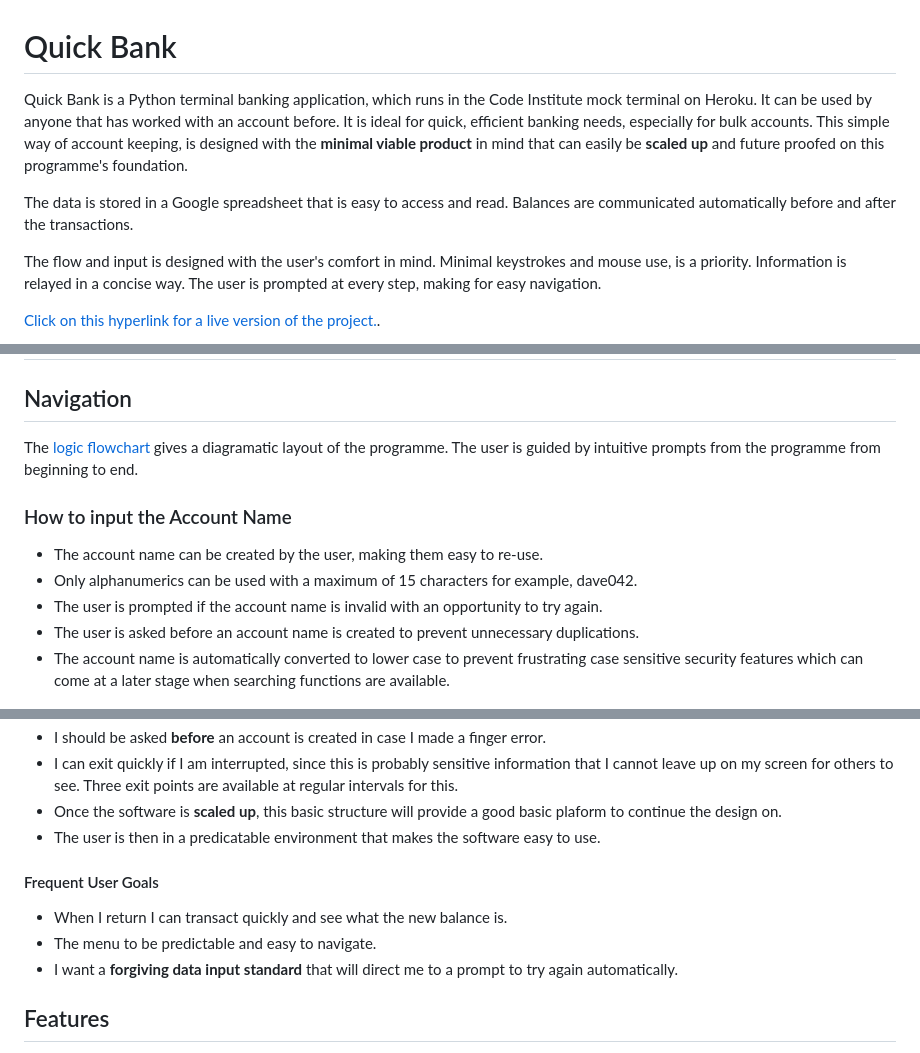
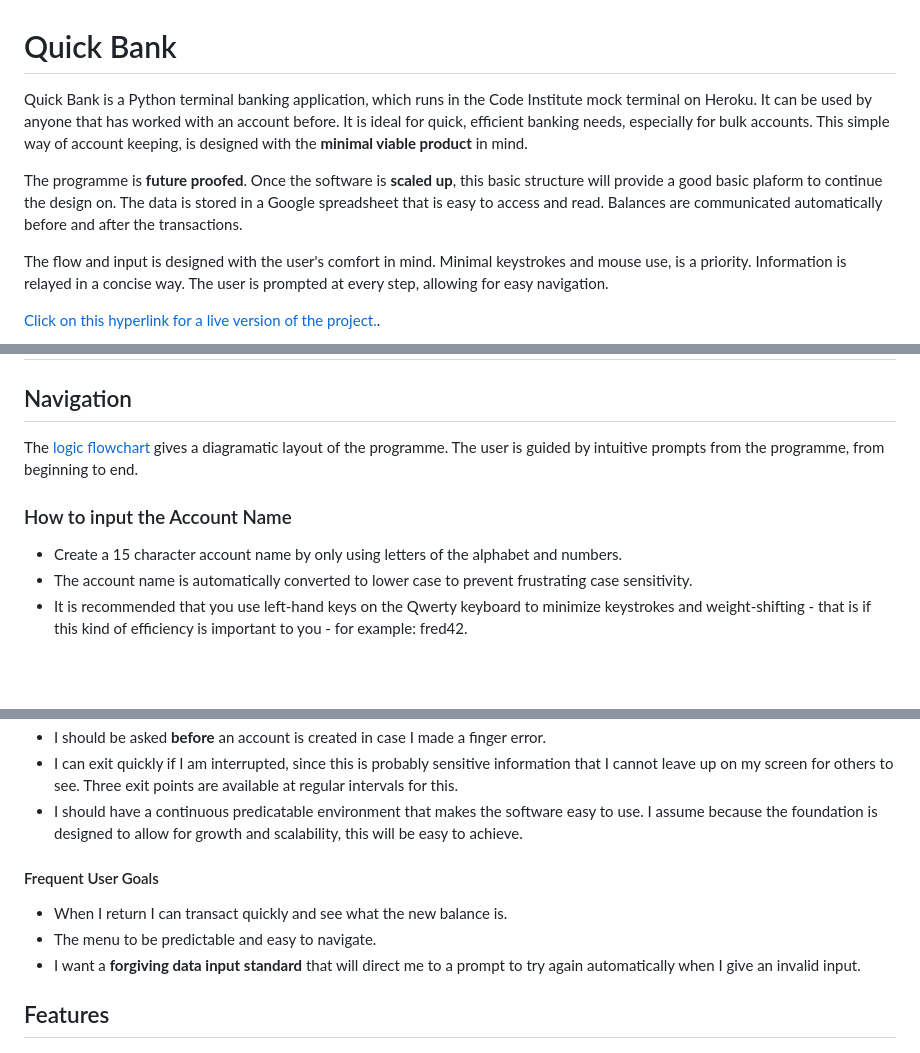
Before and after one commit to CaylinDewey/p3bank2, a Markdown page: README.md, 3 parts joined by grey strips. GitHub-like rendering; blank space fills up the shorter version.

```diff
--- a/README.md
+++ b/README.md
@@ -1,11 +1,11 @@
 
 
 # Quick Bank
-Quick Bank is a Python terminal banking application, which runs in the Code Institute mock terminal on Heroku.  It can be used by anyone that has worked with an account before. It is ideal for quick, efficient banking needs, especially for bulk accounts. This simple way of account keeping, is designed with the <b>minimal viable product</b> in mind that can easily be <b>scaled up</b> and future proofed on this programme's foundation.
+Quick Bank is a Python terminal banking application, which runs in the Code Institute mock terminal on Heroku.  It can be used by anyone that has worked with an account before. It is ideal for quick, efficient banking needs, especially for bulk accounts. This simple way of account keeping, is designed with the <b>minimal viable product</b> in mind.
 
-The data is stored in a Google spreadsheet that is easy to access and read. Balances are communicated automatically before and after the transactions.
+The programme is <b>future proofed</b>.  Once the software is <b>scaled up</b>, this basic structure will provide a good basic plaform to continue the design on. The data is stored in a Google spreadsheet that is easy to access and read. Balances are communicated automatically before and after the transactions.
 
-The flow and input is designed with the user's comfort in mind. Minimal keystrokes and mouse use, is a priority.  Information is relayed in a concise way.  The user is prompted at every step, making for easy navigation.
+The flow and input is designed with the user's comfort in mind. Minimal keystrokes and mouse use, is a priority.  Information is relayed in a concise way.  The user is prompted at every step, allowing for easy navigation.
 
 [Click on this hyperlink for a live version of the project.](https://p3-bank2-bedbb06cdecb.herokuapp.com/).
 
@@ -61,14 +61,12 @@ The flow and input is designed with the user's comfort in mind. Minimal keystrok
 
 # Quick Bank
 ## Navigation
-The [logic flowchart](#design-1) gives a diagramatic layout of the programme. The user is guided by intuitive prompts from the programme from beginning to end.
+The [logic flowchart](#design-1) gives a diagramatic layout of the programme. The user is guided by intuitive prompts from the programme, from beginning to end.
 
 ### How to input the Account Name
-- The account name can be created by the user, making them easy to re-use.
-- Only alphanumerics can be used with a maximum of 15 characters for example, dave042.
-- The user is prompted if the account name is invalid with an opportunity to try again.
-- The user is asked before an account name is created to prevent unnecessary duplications.
-- The account name is automatically converted to lower case to prevent frustrating case sensitive security features which can come at a later stage when searching functions are available.
+- Create a 15 character account name by only using letters of the alphabet and numbers.
+- The account name is automatically converted to lower case to prevent frustrating case sensitivity.
+- It is recommended that you use left-hand keys on the Qwerty keyboard to minimize keystrokes and weight-shifting - that is if this kind of efficiency is important to you - for example: fred42.
 
 ![How to Input the Account Name](assets/readme/invalid_accountname.png)
 
@@ -118,12 +119,12 @@ The [logic flowchart](#design-1) gives a diagramatic layout of the programme. Th
 - I should be asked <b>before</b> an account is created in case I made a finger error.
 - I can exit quickly if I am interrupted, since this is probably sensitive information that I cannot leave up on my screen for others to see. Three exit points are available at regular intervals for this.
-- Once the software is <b>scaled up</b>, this basic structure will provide a good basic plaform to continue the design on.
-- The user is then in a predicatable environment that makes the software easy to use.
+- I should have a continuous predicatable environment that makes the software easy to use.  I assume because the foundation is designed to allow for growth and scalability, this will be easy to achieve.
+
 
 #### Frequent User Goals
 - When I return I can transact quickly and see what the new balance is.
 - The menu to be predictable and easy to navigate.
-- I want a <b>forgiving data input standard</b> that will direct me to a prompt to try again automatically.
+- I want a <b>forgiving data input standard</b> that will direct me to a prompt to try again automatically when I give an invalid input.
 
 ## Features
 - The flow is created for an efficient and <b>intuitive</b> user experience.
```
Also changed, not shown: other parts of README.md (+13 -10 lines).
